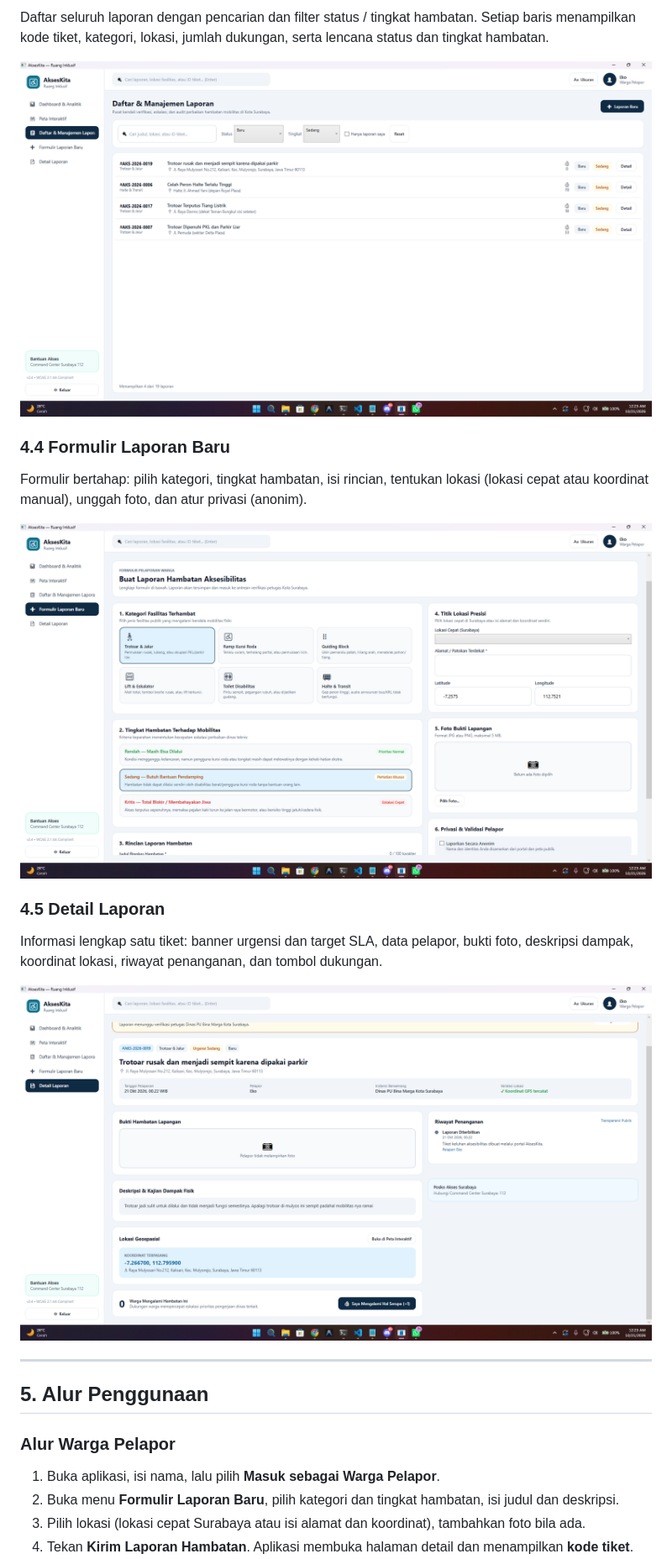
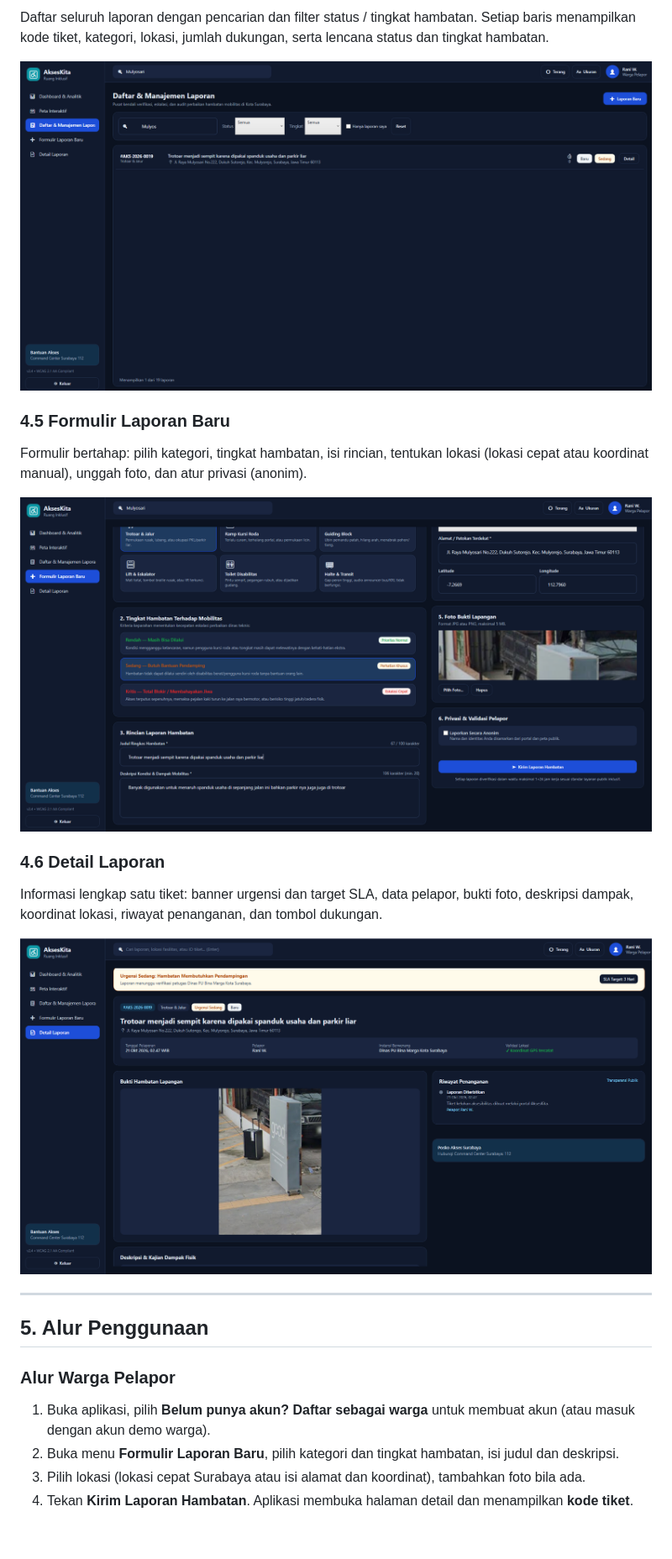
Before and after one commit to HaritsRambang/PBKK_D, a Markdown page: AksesKita/README.md, the part around one of its changes. Shown at 84% size. Drawn GitHub-style; pictures changed too: AksesKita/Images/Daftar Manajemen Laporan.png, AksesKita/Images/Detail Laporan.png, AksesKita/Images/Formulir Laporan.png; blank space fills up the shorter version.

Commit message:
docs: update AksesKita README and screenshots

```diff
--- a/AksesKita/README.md
+++ b/AksesKita/README.md
@@ -125,13 +139,13 @@ Daftar seluruh laporan dengan pencarian dan filter status / tingkat hambatan. Se
 
 ![Daftar & Manajemen Laporan](Images/Daftar%20Manajemen%20Laporan.png)
 
-### 4.4 Formulir Laporan Baru
+### 4.5 Formulir Laporan Baru
 
 Formulir bertahap: pilih kategori, tingkat hambatan, isi rincian, tentukan lokasi (lokasi cepat atau koordinat manual), unggah foto, dan atur privasi (anonim).
 
 ![Formulir Laporan Baru](Images/Formulir%20Laporan.png)
 
-### 4.5 Detail Laporan
+### 4.6 Detail Laporan
 
 Informasi lengkap satu tiket: banner urgensi dan target SLA, data pelapor, bukti foto, deskripsi dampak, koordinat lokasi, riwayat penanganan, dan tombol dukungan.
 
@@ -143,7 +157,7 @@ Informasi lengkap satu tiket: banner urgensi dan target SLA, data pelapor, bukti
 
 ### Alur Warga Pelapor
 
-1. Buka aplikasi, isi nama, lalu pilih **Masuk sebagai Warga Pelapor**.
+1. Buka aplikasi, pilih **Belum punya akun? Daftar sebagai warga** untuk membuat akun (atau masuk dengan akun demo warga).
 2. Buka menu **Formulir Laporan Baru**, pilih kategori dan tingkat hambatan, isi judul dan deskripsi.
 3. Pilih lokasi (lokasi cepat Surabaya atau isi alamat dan koordinat), tambahkan foto bila ada.
 4. Tekan **Kirim Laporan Hambatan**. Aplikasi membuka halaman detail dan menampilkan **kode tiket**.
```
Also changed, not shown: other parts of AksesKita/README.md (+57 -25 lines), AksesKita/Images/Dashboard.png, AksesKita/Images/Login.png (added), 1 other file.
